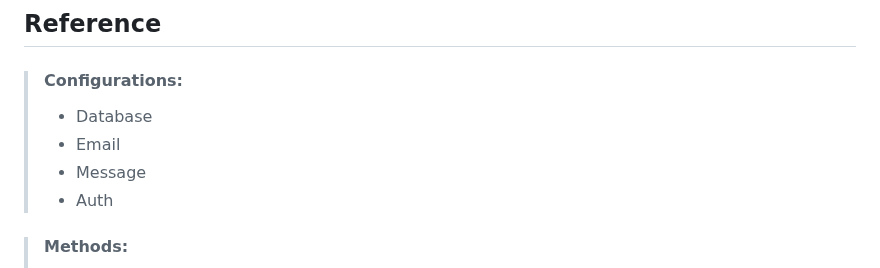
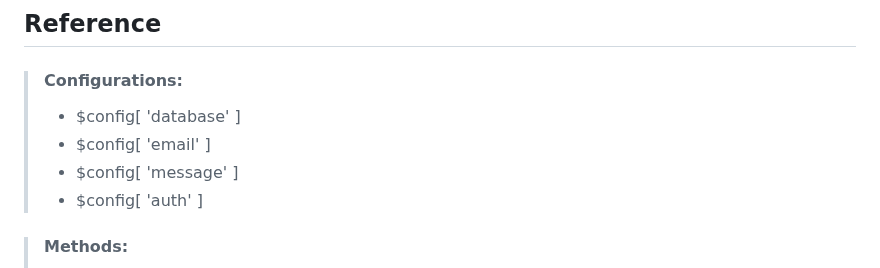
Before and after one commit to elmyrockers/EzAuth, a Markdown page: README.md, the part around the change. Drawn GitHub-style.

Commit message:
Update reference: include $config variable

```diff
--- a/README.md
+++ b/README.md
@@ -101,10 +101,10 @@ You can now access `register.php` in your web browser to see the registration fo
 ## Reference
 
 >#### Configurations:
->- Database
->- Email
->- Message
->- Auth
+>- $config[ 'database' ]
+>- $config[ 'email' ]
+>- $config[ 'message' ]
+>- $config[ 'auth' ]
 
 >#### Methods:
 >- __construct( array $config )
```
